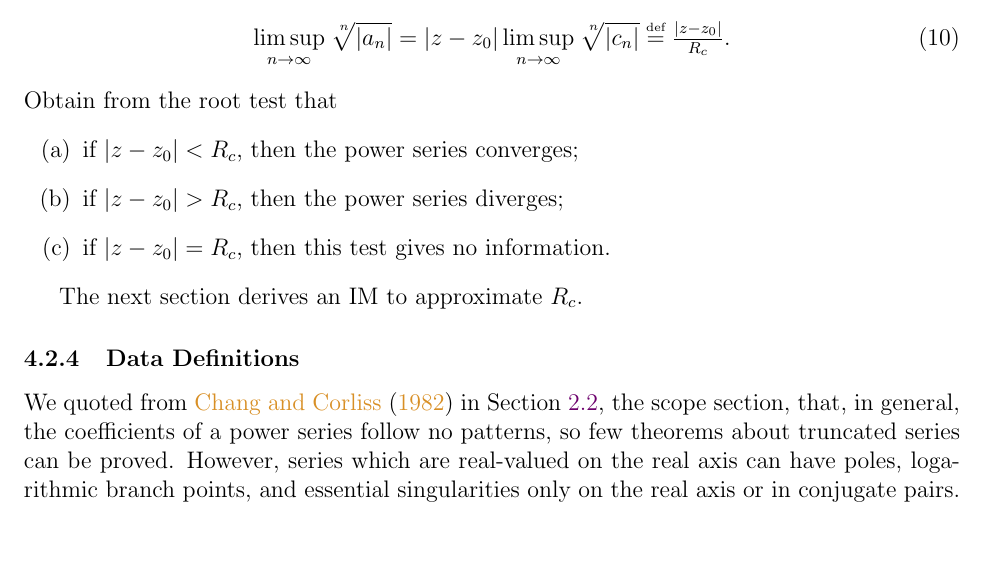
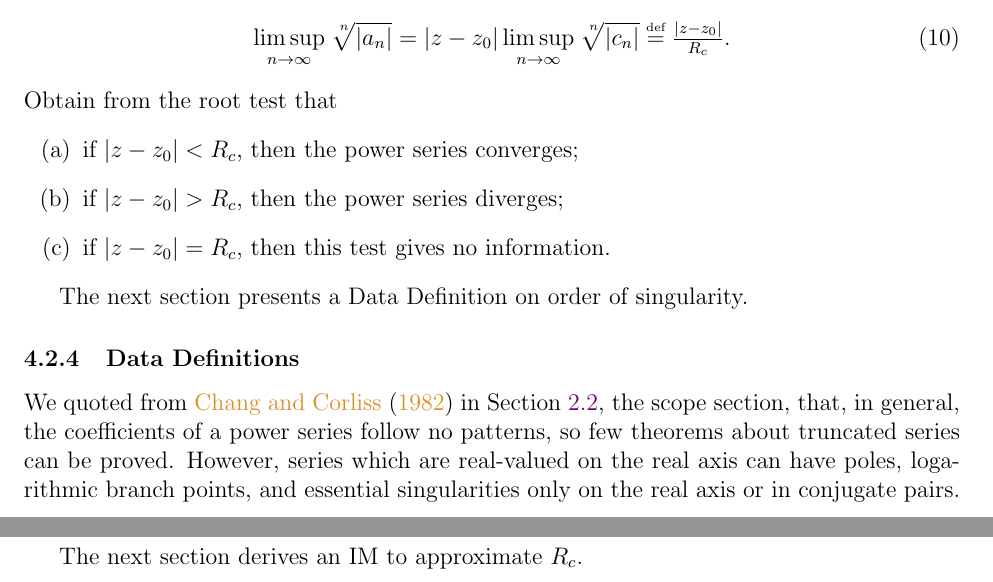
Before and after one commit to JohnErnsthausen/roc, a LaTeX document (docs/SRS/SRS.tex): part of page 13 of 20 before the commit and two parts of pages 13 and 14 of 20 after it, the two joined at a grey line, cut so that both start at the same text, the shorter picture padded with empty space. Compiled offline with pdfLaTeX.

Commit message:
Fixed two errors

```diff
--- a/docs/SRS/SRS.tex
+++ b/docs/SRS/SRS.tex
@@ -1104,7 +1104,7 @@ Obtain from the root test that
   \item[(c)] if $|z-z_0| = R_c$, then this test gives no information.
 \end{itemize}
 
-The next section derives an IM to approximate $R_c$.
+The next section presents a Data Definition on order of singularity.
 
 \plt{General Definitions (GDs) are a refinement of one or more TMs, and/or of
   other GDs.  The GDs are less abstract than the TMs.  Generally the reduction
@@ -1224,6 +1224,8 @@ Description &\\
   \hline
 \end{tabular}
 \end{minipage}\\
+
+The next section derives an IM to approximate $R_c$.
 
 \plt{The Data Definitions are definitions of symbols and equations that are
   given for the problem.  They are not derived; they are simply used by other
```
Also changed, not shown: docs/SRS/SRS.pdf, docs/SRS/SRS.tex (2 more changed lines).
